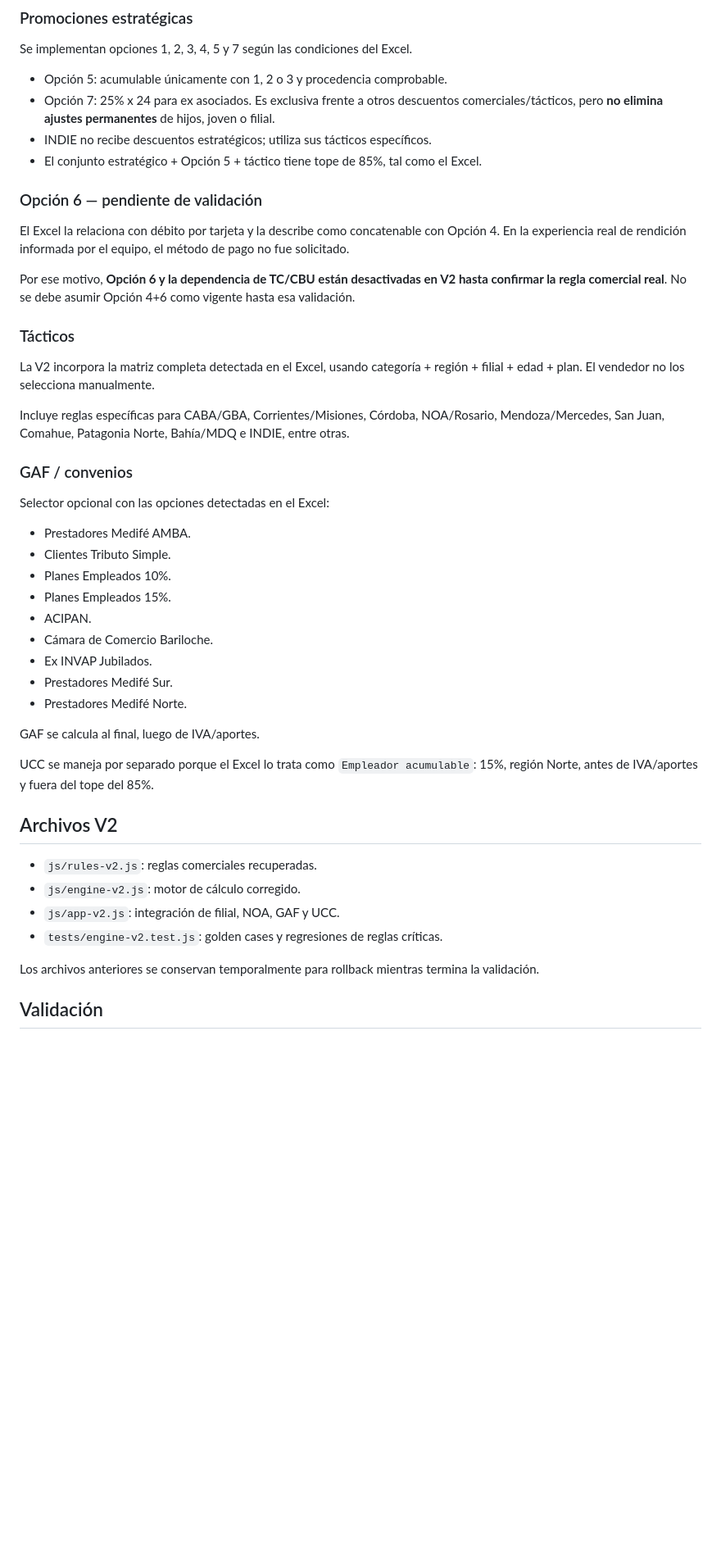
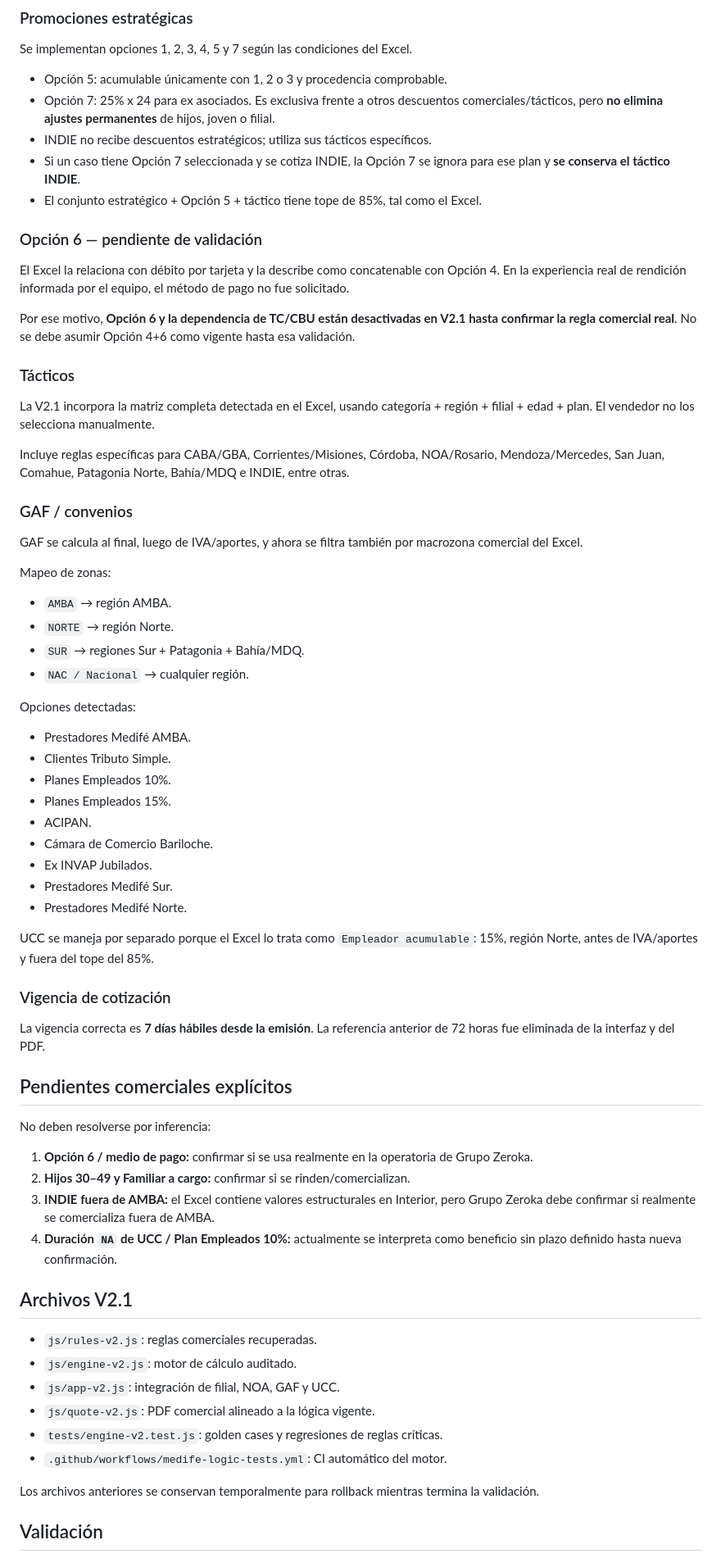
Before and after one commit to Rodrissj23/COTIZADOR_MEDIFE, a Markdown page: README.md, the part around one of its changes. Shown at 82% size. Rendered like a GitHub page; blank space fills up the shorter version.

Commit message:
docs: record Medife V2.1 audited logic

```diff
--- a/README.md
+++ b/README.md
@@ -81,23 +86,33 @@ Se implementan opciones 1, 2, 3, 4, 5 y 7 según las condiciones del Excel.
 - Opción 5: acumulable únicamente con 1, 2 o 3 y procedencia comprobable.
 - Opción 7: 25% x 24 para ex asociados. Es exclusiva frente a otros descuentos comerciales/tácticos, pero **no elimina ajustes permanentes** de hijos, joven o filial.
 - INDIE no recibe descuentos estratégicos; utiliza sus tácticos específicos.
+- Si un caso tiene Opción 7 seleccionada y se cotiza INDIE, la Opción 7 se ignora para ese plan y **se conserva el táctico INDIE**.
 - El conjunto estratégico + Opción 5 + táctico tiene tope de 85%, tal como el Excel.
 
 ### Opción 6 — pendiente de validación
 
 El Excel la relaciona con débito por tarjeta y la describe como concatenable con Opción 4. En la experiencia real de rendición informada por el equipo, el método de pago no fue solicitado.
 
-Por ese motivo, **Opción 6 y la dependencia de TC/CBU están desactivadas en V2 hasta confirmar la regla comercial real**. No se debe asumir Opción 4+6 como vigente hasta esa validación.
+Por ese motivo, **Opción 6 y la dependencia de TC/CBU están desactivadas en V2.1 hasta confirmar la regla comercial real**. No se debe asumir Opción 4+6 como vigente hasta esa validación.
 
 ### Tácticos
 
-La V2 incorpora la matriz completa detectada en el Excel, usando categoría + región + filial + edad + plan. El vendedor no los selecciona manualmente.
+La V2.1 incorpora la matriz completa detectada en el Excel, usando categoría + región + filial + edad + plan. El vendedor no los selecciona manualmente.
 
 Incluye reglas específicas para CABA/GBA, Corrientes/Misiones, Córdoba, NOA/Rosario, Mendoza/Mercedes, San Juan, Comahue, Patagonia Norte, Bahía/MDQ e INDIE, entre otras.
 
 ### GAF / convenios
 
-Selector opcional con las opciones detectadas en el Excel:
+GAF se calcula al final, luego de IVA/aportes, y ahora se filtra también por macrozona comercial del Excel.
+
+Mapeo de zonas:
+
+- `AMBA` → región AMBA.
+- `NORTE` → región Norte.
+- `SUR` → regiones Sur + Patagonia + Bahía/MDQ.
+- `NAC / Nacional` → cualquier región.
+
+Opciones detectadas:
 
 - Prestadores Medifé AMBA.
 - Clientes Tributo Simple.
@@ -109,16 +124,29 @@ Selector opcional con las opciones detectadas en el Excel:
 - Prestadores Medifé Sur.
 - Prestadores Medifé Norte.
 
-GAF se calcula al final, luego de IVA/aportes.
-
 UCC se maneja por separado porque el Excel lo trata como `Empleador acumulable`: 15%, región Norte, antes de IVA/aportes y fuera del tope del 85%.
 
-## Archivos V2
+### Vigencia de cotización
+
+La vigencia correcta es **7 días hábiles desde la emisión**. La referencia anterior de 72 horas fue eliminada de la interfaz y del PDF.
+
+## Pendientes comerciales explícitos
+
+No deben resolverse por inferencia:
+
+1. **Opción 6 / medio de pago:** confirmar si se usa realmente en la operatoria de Grupo Zeroka.
+2. **Hijos 30–49 y Familiar a cargo:** confirmar si se rinden/comercializan.
+3. **INDIE fuera de AMBA:** el Excel contiene valores estructurales en Interior, pero Grupo Zeroka debe confirmar si realmente se comercializa fuera de AMBA.
+4. **Duración `NA` de UCC / Plan Empleados 10%:** actualmente se interpreta como beneficio sin plazo definido hasta nueva confirmación.
+
+## Archivos V2.1
 
 - `js/rules-v2.js`: reglas comerciales recuperadas.
-- `js/engine-v2.js`: motor de cálculo corregido.
+- `js/engine-v2.js`: motor de cálculo auditado.
 - `js/app-v2.js`: integración de filial, NOA, GAF y UCC.
+- `js/quote-v2.js`: PDF comercial alineado a la lógica vigente.
 - `tests/engine-v2.test.js`: golden cases y regresiones de reglas críticas.
+- `.github/workflows/medife-logic-tests.yml`: CI automático del motor.
 
 Los archivos anteriores se conservan temporalmente para rollback mientras termina la validación.
 
```
Also changed, not shown: other parts of README.md (+12 -4 lines).
